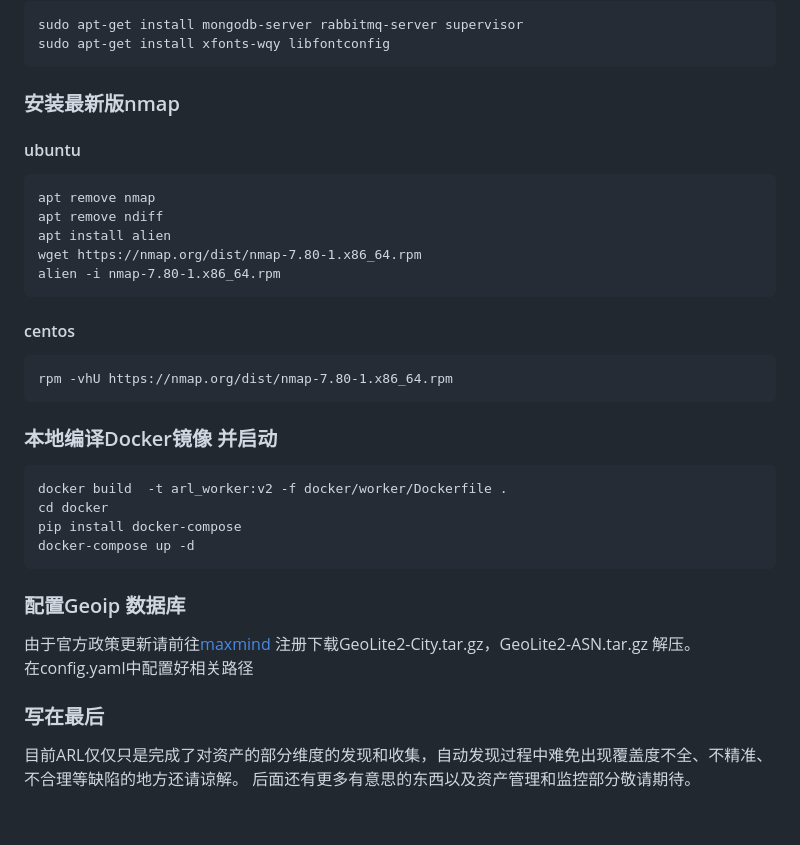
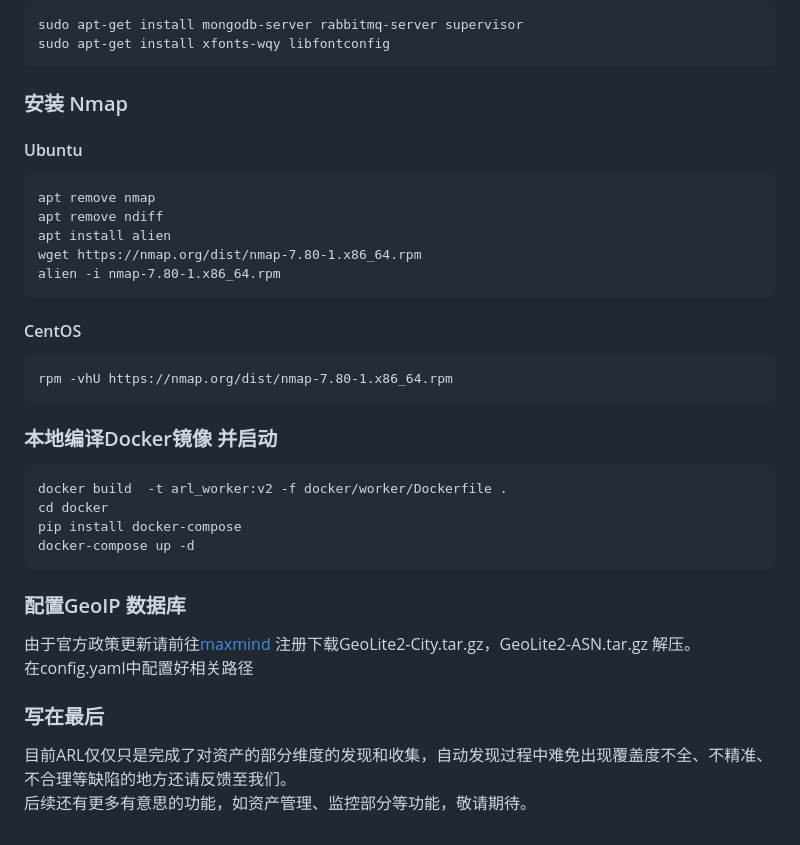
Before and after one commit to CCb0unce/ARL, a Markdown page: Readme.md, the part around the change printed below. Rendered like a GitHub page.

````diff
--- a/Readme.md
+++ b/Readme.md
@@ -104,9 +105,9 @@ sudo apt-get install xfonts-wqy libfontconfig
 ```
 
 
-### 安装最新版nmap
+### 安装 Nmap
 
-#### ubuntu
+#### Ubuntu
 ```
 apt remove nmap
 apt remove ndiff
@@ -115,7 +116,7 @@ wget https://nmap.org/dist/nmap-7.80-1.x86_64.rpm
 alien -i nmap-7.80-1.x86_64.rpm
 ```
 
-#### centos
+#### CentOS
 ```
 rpm -vhU https://nmap.org/dist/nmap-7.80-1.x86_64.rpm
 ```
@@ -131,7 +132,7 @@ pip install docker-compose
 docker-compose up -d
 ```
 
-### 配置Geoip 数据库
+### 配置GeoIP 数据库
 
 由于官方政策更新请前往[maxmind](https://dev.maxmind.com/geoip/geoip2/geolite2/) 注册下载GeoLite2-City.tar.gz，GeoLite2-ASN.tar.gz 解压。
 在config.yaml中配置好相关路径
@@ -139,5 +140,5 @@ docker-compose up -d
 
 ### 写在最后
 
-目前ARL仅仅只是完成了对资产的部分维度的发现和收集，自动发现过程中难免出现覆盖度不全、不精准、不合理等缺陷的地方还请谅解。
-后面还有更多有意思的东西以及资产管理和监控部分敬请期待。
+目前ARL仅仅只是完成了对资产的部分维度的发现和收集，自动发现过程中难免出现覆盖度不全、不精准、不合理等缺陷的地方还请反馈至我们。
+后续还有更多有意思的功能，如资产管理、监控部分等功能，敬请期待。
````
Also changed, not shown: other parts of Readme.md (+27 -26 lines), image/domain.png, image/login.png, image/site.png, image/task.png, 9 other files.
